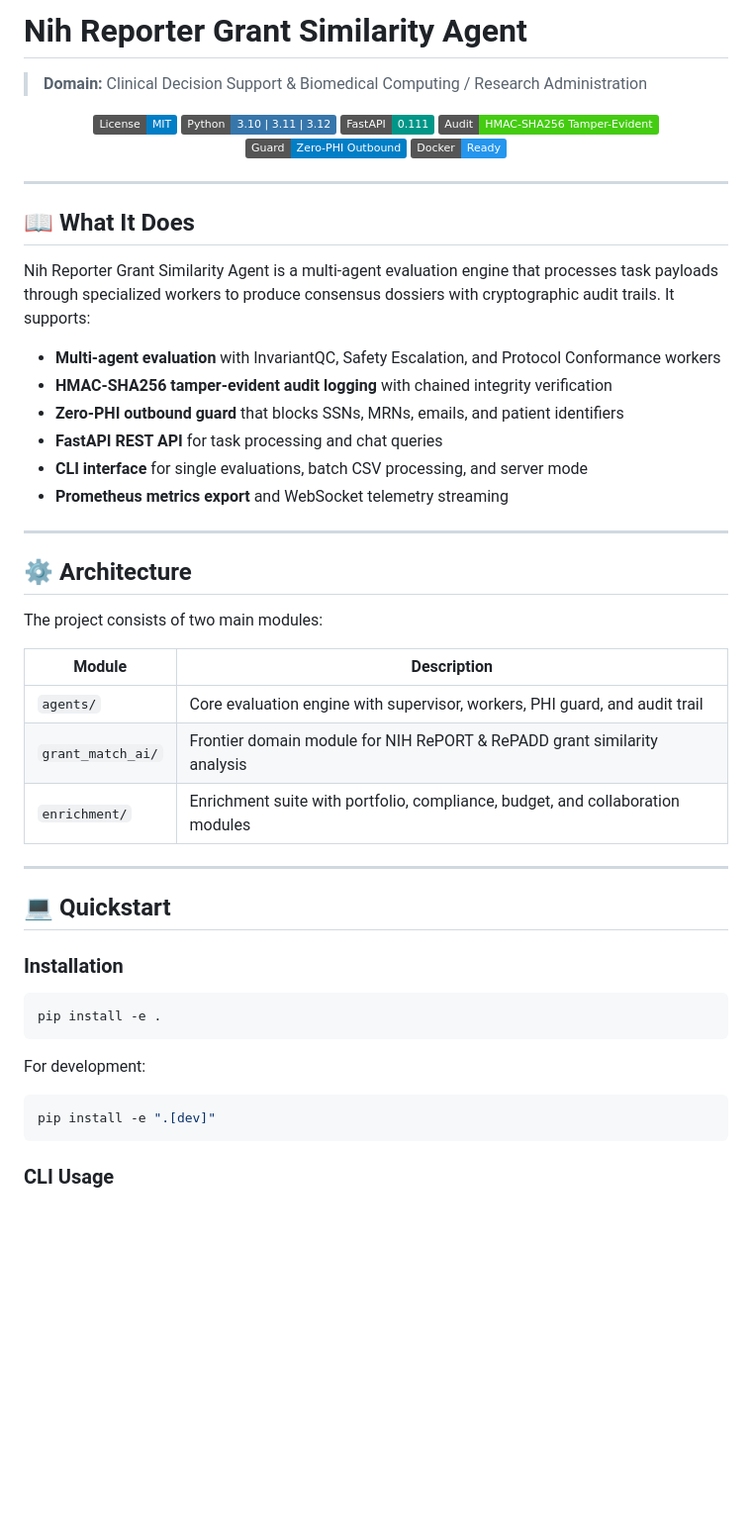
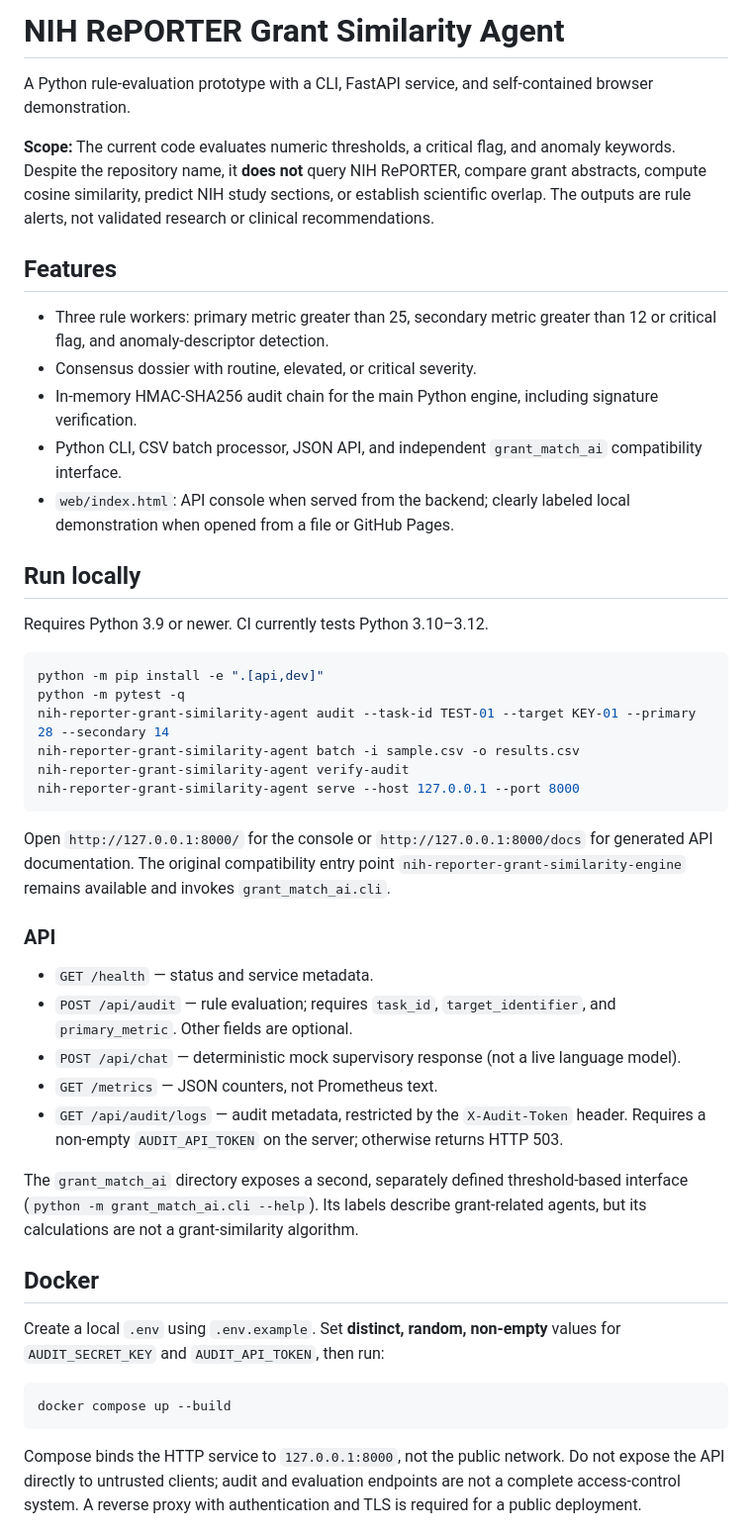
Before and after one commit to abusuraihsakhri/nih-reporter-grant-similarity-agent, a Markdown page: README.md, the part around one of its changes. Shown at 99% size. Rendered like a GitHub page; badges without logos; blank space fills up the shorter version.

````diff
--- a/README.md
+++ b/README.md
@@ -1,57 +1,49 @@
-# Nih Reporter Grant Similarity Agent
+# NIH RePORTER Grant Similarity Agent
 
-> **Domain:** Clinical Decision Support & Biomedical Computing / Research Administration
+A Python rule-evaluation prototype with a CLI, FastAPI service, and self-contained browser demonstration.
 
-<div align="center">
+**Scope:** The current code evaluates numeric thresholds, a critical flag, and anomaly keywords. Despite the repository name, it **does not** query NIH RePORTER, compare grant abstracts, compute cosine similarity, predict NIH study sections, or establish scientific overlap. The outputs are rule alerts, not validated research or clinical recommendations.
 
-[![License: MIT](https://img.shields.io/badge/License-MIT-blue.svg)](LICENSE)
-![Python](https://img.shields.io/badge/Python-3.10%20%7C%203.11%20%7C%203.12-3776AB.svg?logo=python&logoColor=white)
-![FastAPI](https://img.shields.io/badge/FastAPI-0.111-009688.svg?logo=fastapi&logoColor=white)
-![Audit Trail](https://img.shields.io/badge/Audit-HMAC--SHA256_Tamper--Evident-brightgreen.svg)
-![Zero-PHI Guard](https://img.shields.io/badge/Guard-Zero--PHI_Outbound-blue.svg)
-![Docker](https://img.shields.io/badge/Docker-Ready-2496ED.svg?logo=docker&logoColor=white)
+## Features
 
-</div>
+- Three rule workers: primary metric greater than 25, secondary metric greater than 12 or critical flag, and anomaly-descriptor detection.
+- Consensus dossier with routine, elevated, or critical severity.
+- In-memory HMAC-SHA256 audit chain for the main Python engine, including signature verification.
+- Python CLI, CSV batch processor, JSON API, and independent `grant_match_ai` compatibility interface.
+- `web/index.html`: API console when served from the backend; clearly labeled local demonstration when opened from a file or GitHub Pages.
 
----
+## Run locally
 
-## 📖 What It Does
-
-Nih Reporter Grant Similarity Agent is a multi-agent evaluation engine that processes task payloads through specialized workers to produce consensus dossiers with cryptographic audit trails. It supports:
-
-- **Multi-agent evaluation** with InvariantQC, Safety Escalation, and Protocol Conformance workers
-- **HMAC-SHA256 tamper-evident audit logging** with chained integrity verification
-- **Zero-PHI outbound guard** that blocks SSNs, MRNs, emails, and patient identifiers
-- **FastAPI REST API** for task processing and chat queries
-- **CLI interface** for single evaluations, batch CSV processing, and server mode
-- **Prometheus metrics export** and WebSocket telemetry streaming
-
----
-
-## ⚙️ Architecture
-
-The project consists of two main modules:
-
-| Module | Description |
-|--------|-------------|
-| `agents/` | Core evaluation engine with supervisor, workers, PHI guard, and audit trail |
-| `grant_match_ai/` | Frontier domain module for NIH RePORT & RePADD grant similarity analysis |
-| `enrichment/` | Enrichment suite with portfolio, compliance, budget, and collaboration modules |
-
----
-
-## 💻 Quickstart
-
-### Installation
+Requires Python 3.9 or newer. CI currently tests Python 3.10–3.12.
 
 ```bash
-pip install -e .
+python -m pip install -e ".[api,dev]"
+python -m pytest -q
+nih-reporter-grant-similarity-agent audit --task-id TEST-01 --target KEY-01 --primary 28 --secondary 14
+nih-reporter-grant-similarity-agent batch -i sample.csv -o results.csv
+nih-reporter-grant-similarity-agent verify-audit
+nih-reporter-grant-similarity-agent serve --host 127.0.0.1 --port 8000
 ```
 
-For development:
+Open `http://127.0.0.1:8000/` for the console or `http://127.0.0.1:8000/docs` for generated API documentation. The original compatibility entry point `nih-reporter-grant-similarity-engine` remains available and invokes `grant_match_ai.cli`.
+
+### API
+
+- `GET /health` — status and service metadata.
+- `POST /api/audit` — rule evaluation; requires `task_id`, `target_identifier`, and `primary_metric`. Other fields are optional.
+- `POST /api/chat` — deterministic mock supervisory response (not a live language model).
+- `GET /metrics` — JSON counters, not Prometheus text.
+- `GET /api/audit/logs` — audit metadata, restricted by the `X-Audit-Token` header. Requires a non-empty `AUDIT_API_TOKEN` on the server; otherwise returns HTTP 503.
+
+The `grant_match_ai` directory exposes a second, separately defined threshold-based interface (`python -m grant_match_ai.cli --help`). Its labels describe grant-related agents, but its calculations are not a grant-similarity algorithm.
+
+## Docker
+
+Create a local `.env` using `.env.example`. Set **distinct, random, non-empty** values for `AUDIT_SECRET_KEY` and `AUDIT_API_TOKEN`, then run:
+
 ```bash
-pip install -e ".[dev]"
+docker compose up --build
 ```
 
-### CLI Usage
+Compose binds the HTTP service to `127.0.0.1:8000`, not the public network. Do not expose the API directly to untrusted clients; audit and evaluation endpoints are not a complete access-control system. A reverse proxy with authentication and TLS is required for a public deployment.
 
````
Also changed, not shown: other parts of README.md (+21 -126 lines).
